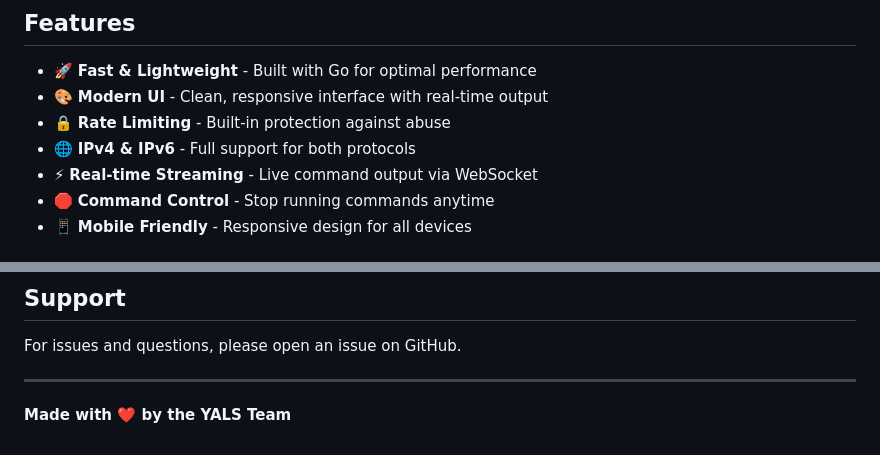
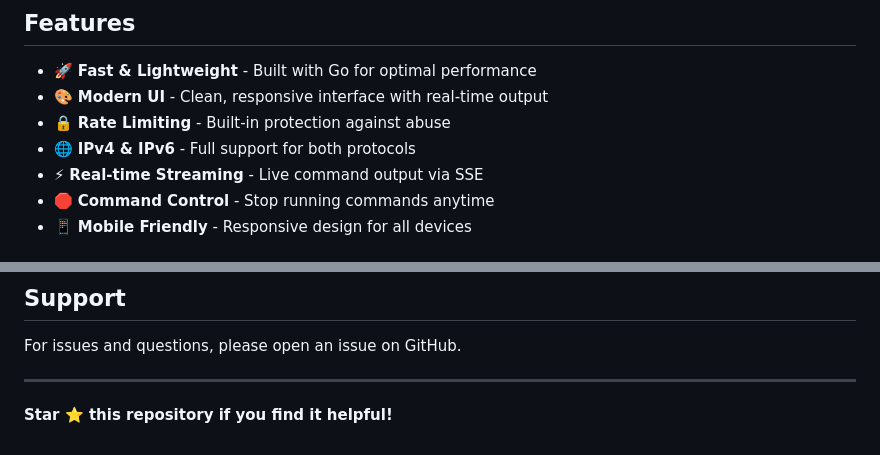
Before and after one commit to TogawaSakiko363/YALS_Lite, a Markdown page: README.md, 2 parts joined by grey strips. GitHub-like rendering.

```diff
--- a/README.md
+++ b/README.md
@@ -8,7 +8,7 @@
 - 🎨 **Modern UI** - Clean, responsive interface with real-time output
 - 🔒 **Rate Limiting** - Built-in protection against abuse
 - 🌐 **IPv4 & IPv6** - Full support for both protocols
-- ⚡ **Real-time Streaming** - Live command output via WebSocket
+- ⚡ **Real-time Streaming** - Live command output via SSE
 - 🛑 **Command Control** - Stop running commands anytime
 - 📱 **Mobile Friendly** - Responsive design for all devices
 
@@ -190,4 +190,4 @@ For issues and questions, please open an issue on GitHub.
 
 ---
 
-**Made with ❤️ by the YALS Team**
+**Star ⭐ this repository if you find it helpful!**
```
